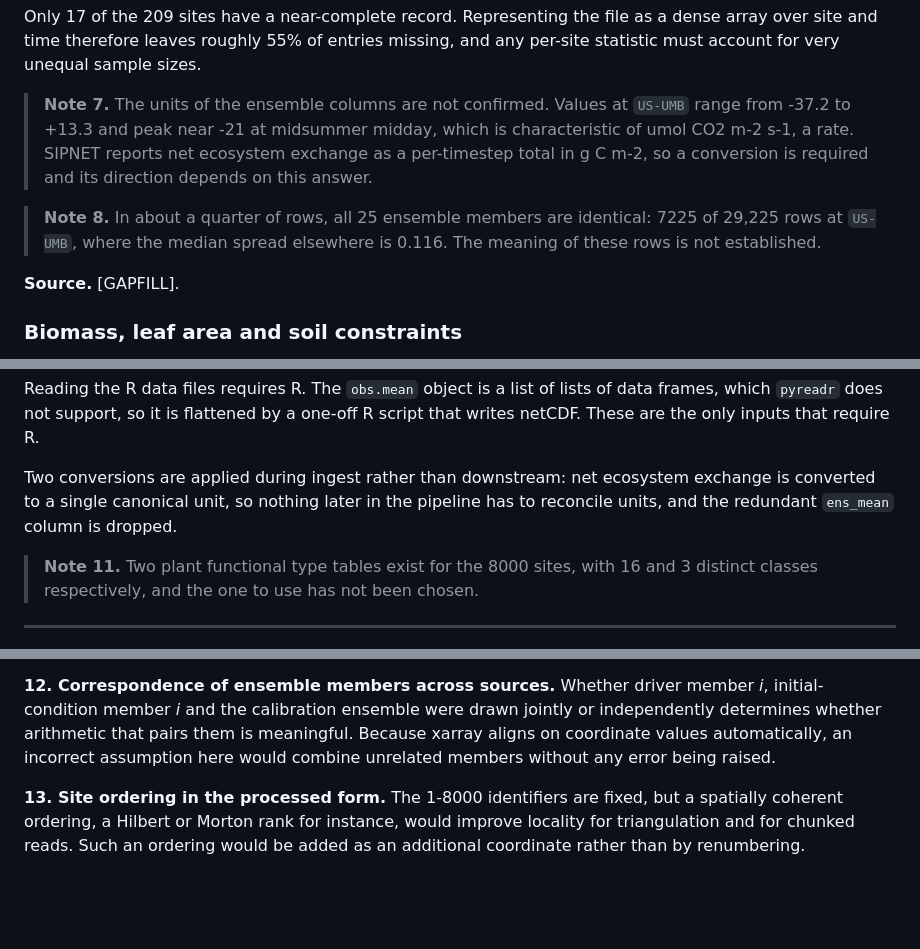
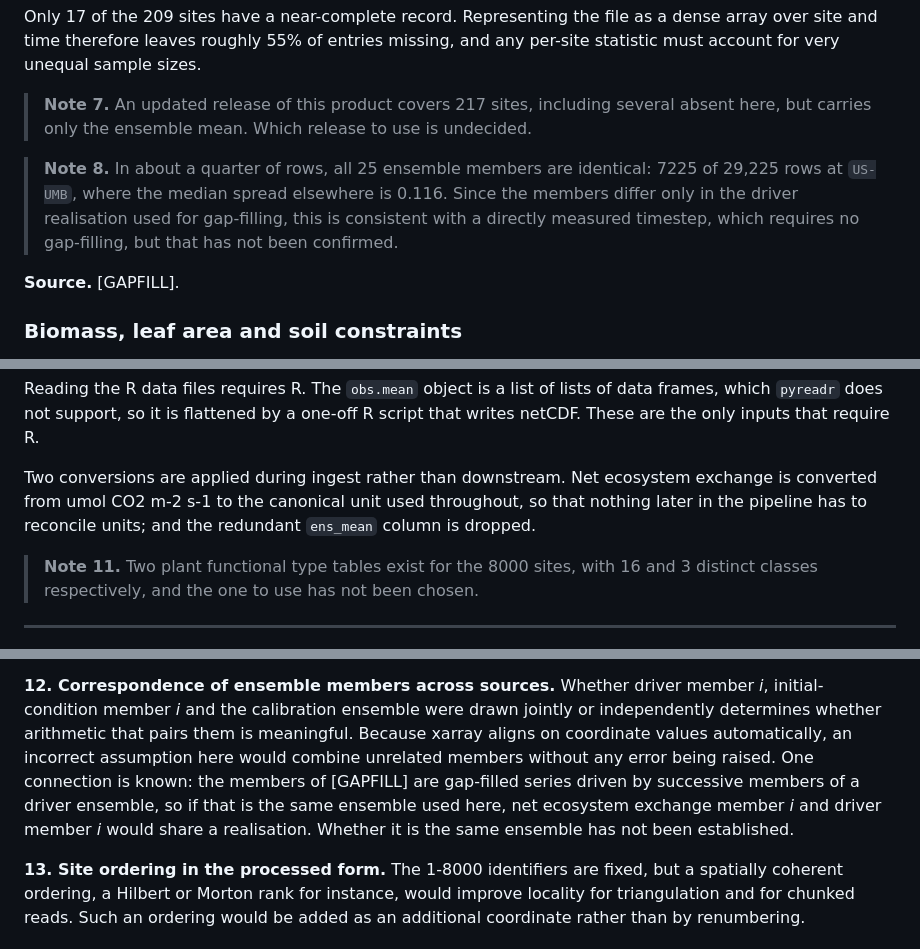
Before and after one commit to arob5/spatial-lsm-calibration, a Markdown page: data/README.md, 3 parts joined by grey strips. Rendered like a GitHub page; blank space fills up the shorter version.

```diff
--- a/data/README.md
+++ b/data/README.md
@@ -300,15 +313,15 @@ Only 17 of the 209 sites have a near-complete record. Representing the file as a
 dense array over site and time therefore leaves roughly 55% of entries missing,
 and any per-site statistic must account for very unequal sample sizes.
 
-> **Note 7.** The units of the ensemble columns are not confirmed. Values at
-> `US-UMB` range from -37.2 to +13.3 and peak near -21 at midsummer midday, which
-> is characteristic of umol CO2 m-2 s-1, a rate. SIPNET reports net ecosystem
-> exchange as a per-timestep total in g C m-2, so a conversion is required and its
-> direction depends on this answer.
+> **Note 7.** An updated release of this product covers 217 sites, including
+> several absent here, but carries only the ensemble mean. Which release to use is
+> undecided.
 
 > **Note 8.** In about a quarter of rows, all 25 ensemble members are identical:
-> 7225 of 29,225 rows at `US-UMB`, where the median spread elsewhere is 0.116. The
-> meaning of these rows is not established.
+> 7225 of 29,225 rows at `US-UMB`, where the median spread elsewhere is 0.116.
+> Since the members differ only in the driver realisation used for gap-filling,
+> this is consistent with a directly measured timestep, which requires no
+> gap-filling, but that has not been confirmed.
 
 **Source.** [GAPFILL].
 
@@ -392,9 +405,10 @@ Reading the R data files requires R. The `obs.mean` object is a list of lists of
 data frames, which `pyreadr` does not support, so it is flattened by a one-off R
 script that writes netCDF. These are the only inputs that require R.
 
-Two conversions are applied during ingest rather than downstream: net ecosystem
-exchange is converted to a single canonical unit, so nothing later in the pipeline
-has to reconcile units, and the redundant `ens_mean` column is dropped.
+Two conversions are applied during ingest rather than downstream. Net ecosystem
+exchange is converted from umol CO2 m-2 s-1 to the canonical unit used
+throughout, so that nothing later in the pipeline has to reconcile units; and the
+redundant `ens_mean` column is dropped.
 
 > **Note 11.** Two plant functional type tables exist for the 8000 sites, with 16
 > and 3 distinct classes respectively, and the one to use has not been chosen.
@@ -523,7 +549,11 @@ repository, and the choice between them is open.
 *i*, initial-condition member *i* and the calibration ensemble were drawn jointly
 or independently determines whether arithmetic that pairs them is meaningful.
 Because xarray aligns on coordinate values automatically, an incorrect assumption
-here would combine unrelated members without any error being raised.
+here would combine unrelated members without any error being raised. One
+connection is known: the members of [GAPFILL] are gap-filled series driven by
+successive members of a driver ensemble, so if that is the same ensemble used here,
+net ecosystem exchange member *i* and driver member *i* would share a realisation.
+Whether it is the same ensemble has not been established.
 
 **13. Site ordering in the processed form.** The 1-8000 identifiers are fixed, but
 a spatially coherent ordering, a Hilbert or Morton rank for instance, would
```
Also changed, not shown: other parts of data/README.md (+58 -33 lines), CLAUDE.md (+3 -2 lines).
